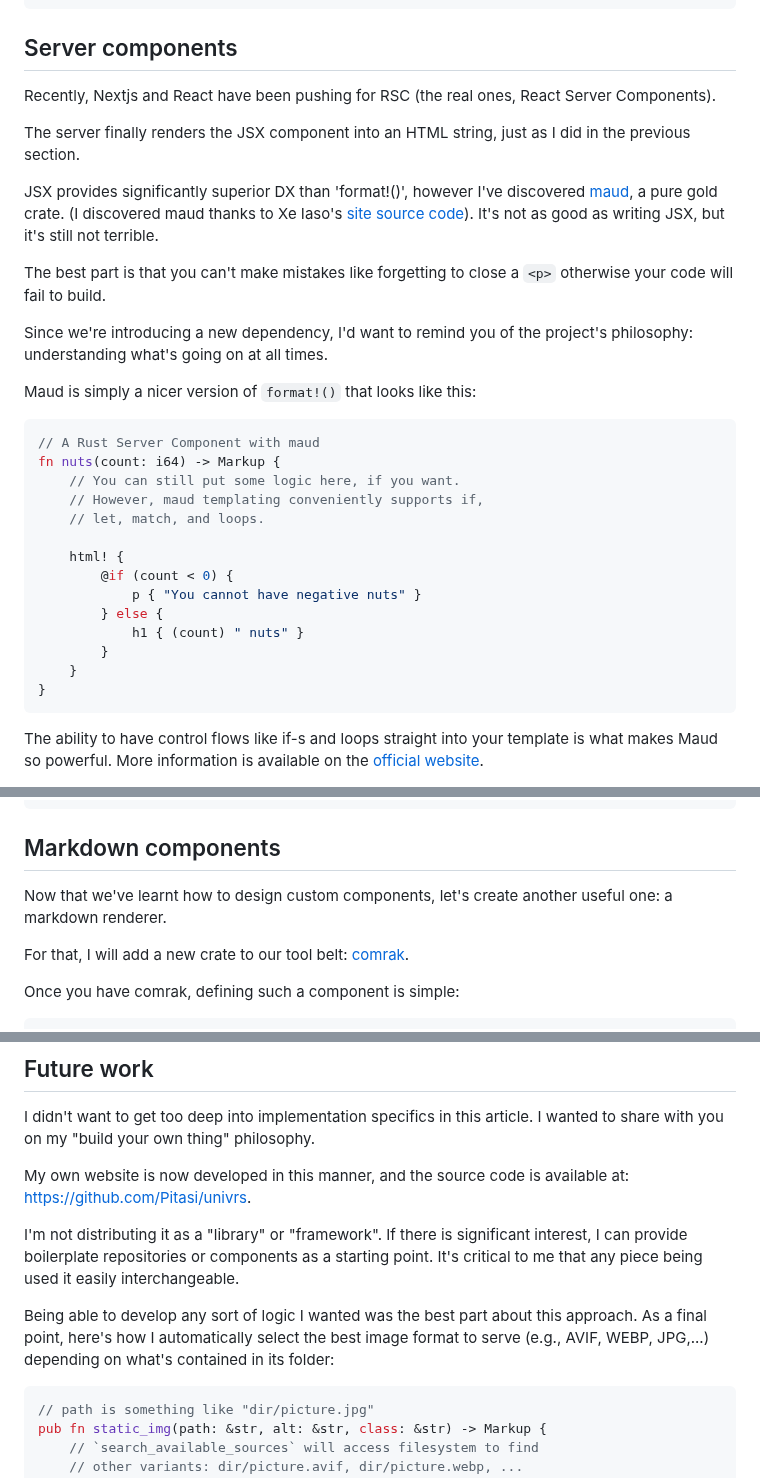
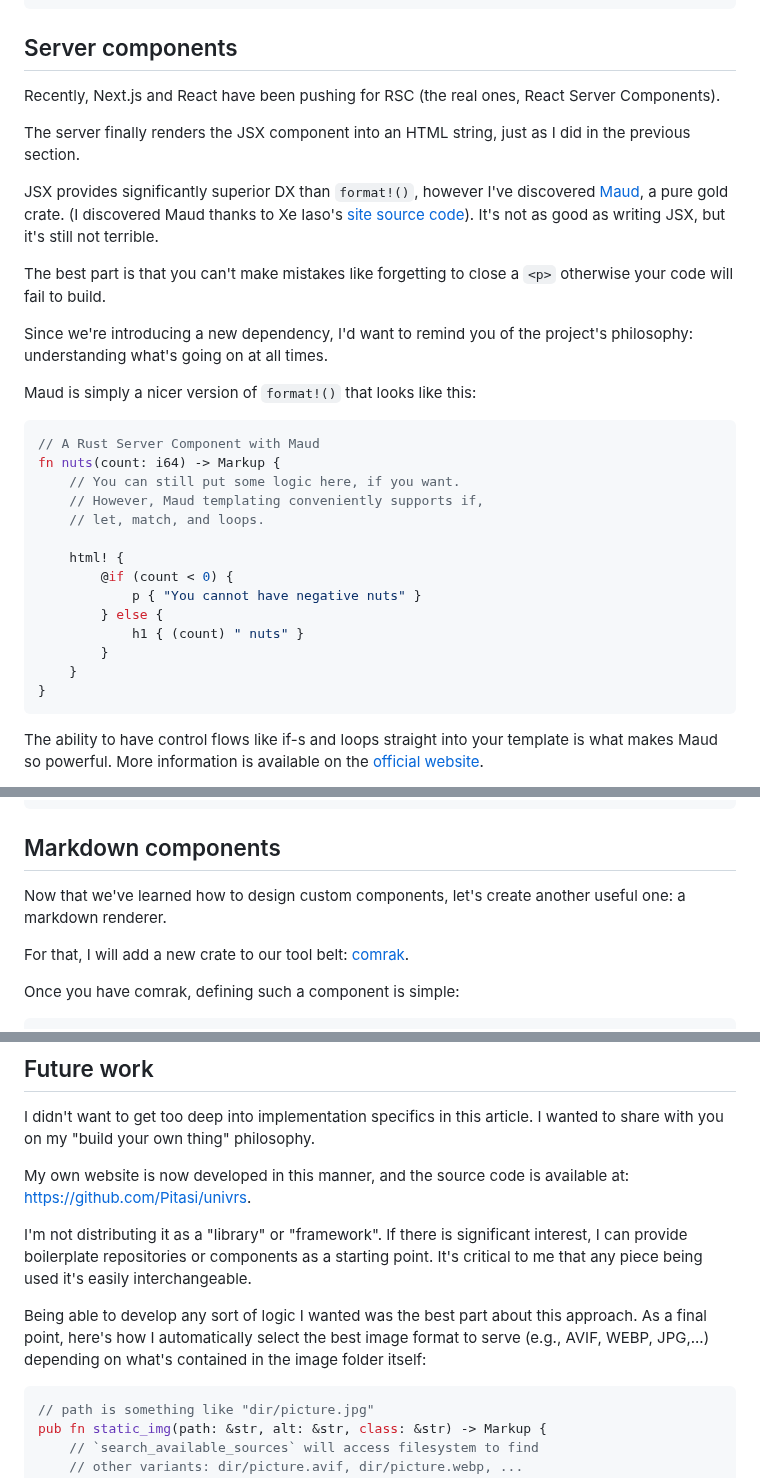
Before and after one commit to Pitasi/univrs, a Markdown page: articles/rust-server-components.md, 3 parts joined by grey strips. Drawn GitHub-style.

````diff
--- a/articles/rust-server-components.md
+++ b/articles/rust-server-components.md
@@ -147,7 +147,7 @@ You need to put some meaningful content now or no one will ever trust you again.
 
 ## Server components
 
-Recently, Nextjs and React have been pushing for RSC (the real ones, React Server Components).
+Recently, Next.js and React have been pushing for RSC (the real ones, React Server Components).
 
 The server finally renders the JSX component into an HTML string, just as I did in the previous section.
 
@@ -157,11 +157,11 @@ The server finally renders the JSX component into an HTML string, just as I did
     msg="
         Dan Abramov made
         <a href='https://youtu.be/zMf_xeGPn6s'>this amazing presentation</a>
-        where he used Internet Explorer to navigate a page built with RSC.
+        where he used Internet Explorer to navigate a webapp built with RSC.
     ">
 </dialog>
 
-JSX provides significantly superior DX than 'format!()', however I've discovered [maud](https://maud.lambda.xyz/), a pure gold crate. (I discovered maud thanks to Xe Iaso's [site](https://xeiaso.net) [source code](https://github.com/xe/site)).
+JSX provides significantly superior DX than `format!()`, however I've discovered [Maud](https://maud.lambda.xyz/), a pure gold crate. (I discovered Maud thanks to Xe Iaso's [site](https://xeiaso.net) [source code](https://github.com/xe/site)).
 It's not as good as writing JSX, but it's still not terrible.
 
 The best part is that you can't make mistakes like forgetting to close a `<p>` otherwise your code will fail to build.
@@ -171,10 +171,10 @@ Since we're introducing a new dependency, I'd want to remind you of the project'
 Maud is simply a nicer version of `format!()` that looks like this:
 
 ```rust
-// A Rust Server Component with maud
+// A Rust Server Component with Maud
 fn nuts(count: i64) -> Markup {
     // You can still put some logic here, if you want.
-    // However, maud templating conveniently supports if,
+    // However, Maud templating conveniently supports if,
     // let, match, and loops.
 
     html! {
@@ -191,7 +191,7 @@ fn nuts(count: i64) -> Markup {
     character=raisehand
     pos=left
     msg="
-        If maud is just a fancier <code>format!()</code>, why the function now
+        If Maud is just a fancier <code>format!()</code>, why the function now
         returns <code>Markup</code> instead of <code>String</code>?
     ">
 </dialog>
@@ -201,7 +201,7 @@ fn nuts(count: i64) -> Markup {
     pos=right
     msg="
 `Markup` is a `String`, but it's also a way to express *a string that contains
-HTML*. By default maud will escape strings contents. Returning `Markup`
+HTML*. By default Maud will escape strings contents. Returning `Markup`
 directly is easier for nesting Maud components.
     ">
 </dialog>
@@ -228,7 +228,7 @@ impl Render for Css {
 
 ## Markdown components
 
-Now that we've learnt how to design custom components, let's create another useful one: a markdown renderer.
+Now that we've learned how to design custom components, let's create another useful one: a markdown renderer.
 
 For that, I will add a new crate to our tool belt: [comrak](https://docs.rs/comrak/latest/comrak/).
 
@@ -629,9 +629,9 @@ I didn't want to get too deep into implementation specifics in this article. I w
 
 My own website is now developed in this manner, and the source code is available at: https://github.com/Pitasi/univrs.
 
-I'm not distributing it as a "library" or "framework". If there is significant interest, I can provide boilerplate repositories or components as a starting point. It's critical to me that any piece being used it easily interchangeable.
+I'm not distributing it as a "library" or "framework". If there is significant interest, I can provide boilerplate repositories or components as a starting point. It's critical to me that any piece being used it's easily interchangeable.
 
-Being able to develop any sort of logic I wanted was the best part about this approach. As a final point, here's how I automatically select the best image format to serve (e.g., AVIF, WEBP, JPG,...) depending on what's contained in its folder:
+Being able to develop any sort of logic I wanted was the best part about this approach. As a final point, here's how I automatically select the best image format to serve (e.g., AVIF, WEBP, JPG,...) depending on what's contained in the image folder itself:
 
 ```rust
 // path is something like "dir/picture.jpg"
````
Also changed, not shown: other parts of articles/rust-server-components.md (+9 -9 lines).
